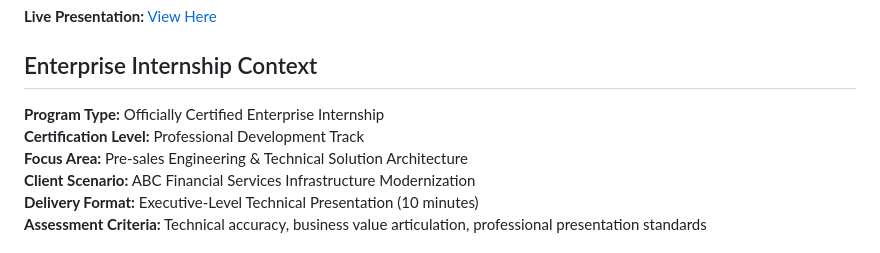
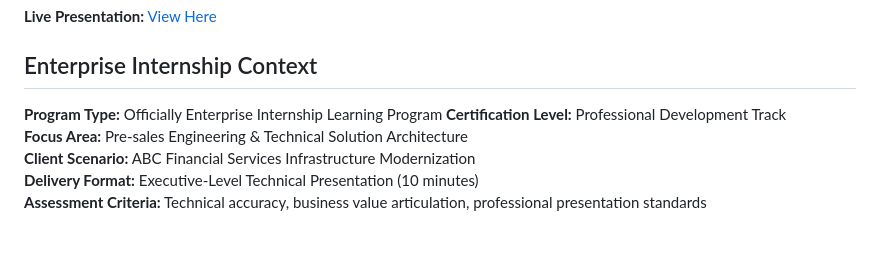
Before and after one commit to CheMiui/dHCI-Financial-Solution-Project, a Markdown page: README.md, the part around the change. GitHub-like rendering.

```diff
--- a/README.md
+++ b/README.md
@@ -8,7 +8,7 @@ A comprehensive technical sales presentation developed as part of an officially
 
 ## Enterprise Internship Context
 
-**Program Type:** Officially Certified Enterprise Internship
+**Program Type:** Officially Enterprise Internship Learning Program
 **Certification Level:** Professional Development Track
 **Focus Area:** Pre-sales Engineering & Technical Solution Architecture
 **Client Scenario:** ABC Financial Services Infrastructure Modernization
```
